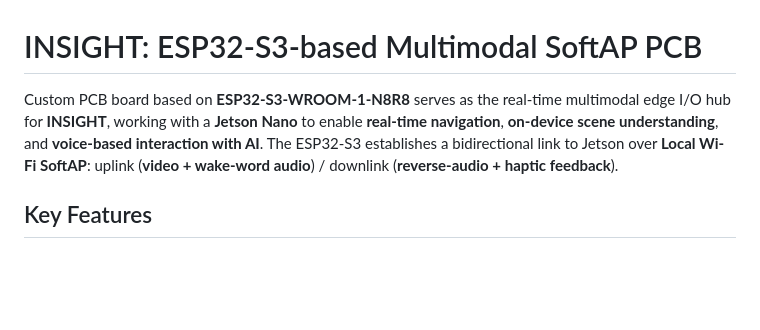
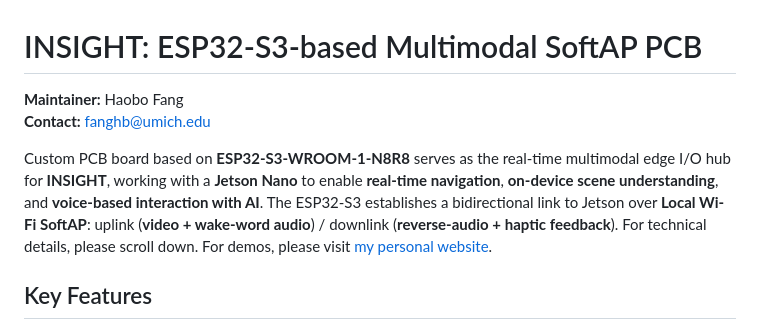
Before and after one commit to realfanghb/Smart_glass_esp32, a Markdown page: video_transmission/README.md, the part around the change. Rendered like a GitHub page; blank space fills up the shorter version.

Commit message:
2026_2_2_15:02

```diff
--- a/video_transmission/README.md
+++ b/video_transmission/README.md
@@ -1,6 +1,11 @@
 # INSIGHT: ESP32-S3-based Multimodal SoftAP PCB
 
-Custom PCB board based on **ESP32-S3-WROOM-1-N8R8** serves as the real-time multimodal edge I/O hub for **INSIGHT**, working with a **Jetson Nano** to enable **real-time navigation**, **on-device scene understanding**, and **voice-based interaction with AI**. The ESP32-S3 establishes a bidirectional link to Jetson over **Local Wi-Fi SoftAP**: uplink (**video + wake-word audio**) / downlink (**reverse-audio + haptic feedback**).
+**Maintainer:** Haobo Fang
+**Contact:** fanghb@umich.edu
+
+Custom PCB board based on **ESP32-S3-WROOM-1-N8R8** serves as the real-time multimodal edge I/O hub for **INSIGHT**, working with a **Jetson Nano** to enable **real-time navigation**, **on-device scene understanding**, and **voice-based interaction with AI**.
+The ESP32-S3 establishes a bidirectional link to Jetson over **Local Wi-Fi SoftAP**: uplink (**video + wake-word audio**) / downlink (**reverse-audio + haptic feedback**).
+For technical details, please scroll down. For demos, please visit [my personal website](https://realfanghb.github.io/).
 
 ## Key Features
 - **FreeRTOS-based concurrency**: dedicated tasks for camera streaming, WakeNet, audio playback, haptic PWM, and key handling (real-time responsive I/O)
```
